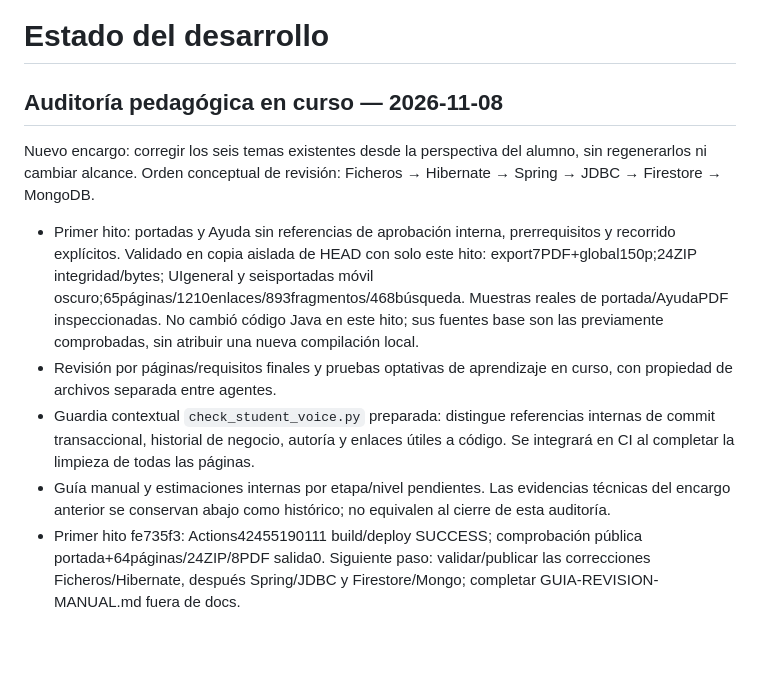
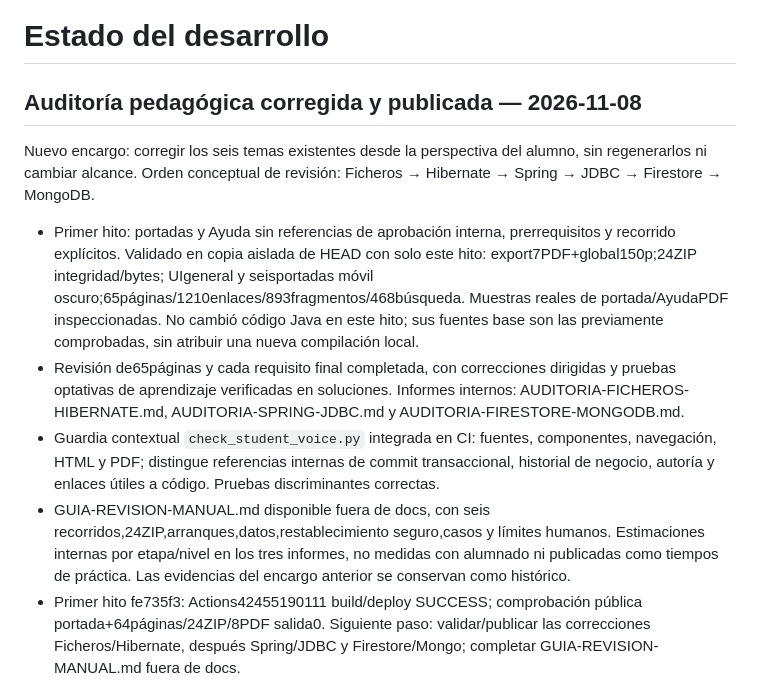
Before and after one commit to MJSPlayground/fp-dam2-acda, a Markdown page: ESTADO-DESARROLLO.md, the part around one of its changes. GitHub-like rendering; blank space fills up the shorter version.

```diff
--- a/ESTADO-DESARROLLO.md
+++ b/ESTADO-DESARROLLO.md
@@ -1,13 +1,13 @@
 # Estado del desarrollo
 
-## Auditoría pedagógica en curso — 2026-11-08
+## Auditoría pedagógica corregida y publicada — 2026-11-08
 
 Nuevo encargo: corregir los seis temas existentes desde la perspectiva del alumno, sin regenerarlos ni cambiar alcance. Orden conceptual de revisión: Ficheros → Hibernate → Spring → JDBC → Firestore → MongoDB.
 
 - Primer hito: portadas y Ayuda sin referencias de aprobación interna, prerrequisitos y recorrido explícitos. Validado en copia aislada de HEAD con solo este hito: export7PDF+global150p;24ZIP integridad/bytes; UIgeneral y seisportadas móvil oscuro;65páginas/1210enlaces/893fragmentos/468búsqueda. Muestras reales de portada/AyudaPDF inspeccionadas. No cambió código Java en este hito; sus fuentes base son las previamente comprobadas, sin atribuir una nueva compilación local.
-- Revisión por páginas/requisitos finales y pruebas optativas de aprendizaje en curso, con propiedad de archivos separada entre agentes.
-- Guardia contextual `check_student_voice.py` preparada: distingue referencias internas de commit transaccional, historial de negocio, autoría y enlaces útiles a código. Se integrará en CI al completar la limpieza de todas las páginas.
-- Guía manual y estimaciones internas por etapa/nivel pendientes. Las evidencias técnicas del encargo anterior se conservan abajo como histórico; no equivalen al cierre de esta auditoría.
+- Revisión de65páginas y cada requisito final completada, con correcciones dirigidas y pruebas optativas de aprendizaje verificadas en soluciones. Informes internos: AUDITORIA-FICHEROS-HIBERNATE.md, AUDITORIA-SPRING-JDBC.md y AUDITORIA-FIRESTORE-MONGODB.md.
+- Guardia contextual `check_student_voice.py` integrada en CI: fuentes, componentes, navegación, HTML y PDF; distingue referencias internas de commit transaccional, historial de negocio, autoría y enlaces útiles a código. Pruebas discriminantes correctas.
+- GUIA-REVISION-MANUAL.md disponible fuera de docs, con seis recorridos,24ZIP,arranques,datos,restablecimiento seguro,casos y límites humanos. Estimaciones internas por etapa/nivel en los tres informes, no medidas con alumnado ni publicadas como tiempos de práctica. Las evidencias del encargo anterior se conservan como histórico.
 - Primer hito fe735f3: Actions42455190111 build/deploy SUCCESS; comprobación pública portada+64páginas/24ZIP/8PDF salida0. Siguiente paso: validar/publicar las correcciones Ficheros/Hibernate, después Spring/JDBC y Firestore/Mongo; completar GUIA-REVISION-MANUAL.md fuera de docs.
 
 ### Hito de corrección Ficheros/Hibernate — validación local
```
Also changed, not shown: other parts of ESTADO-DESARROLLO.md (+18 -0 lines).
